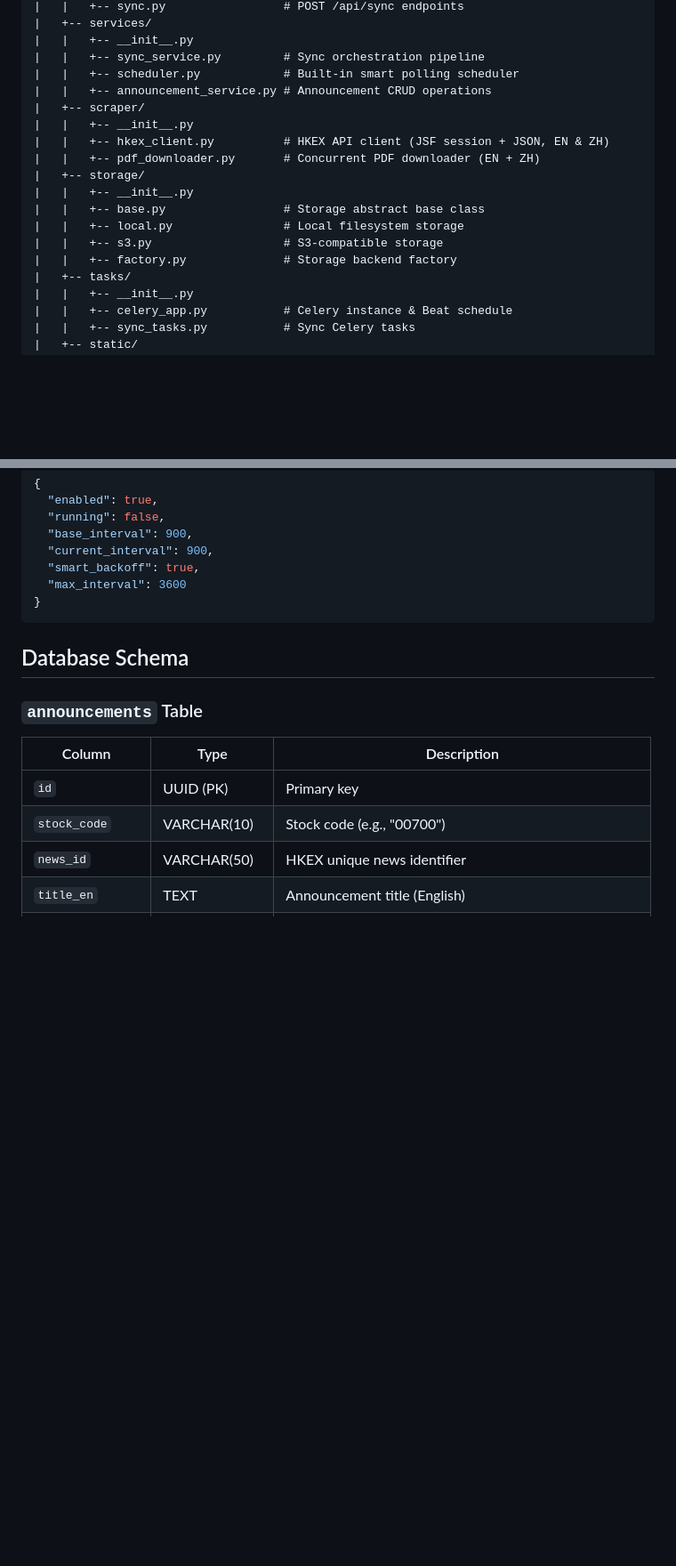
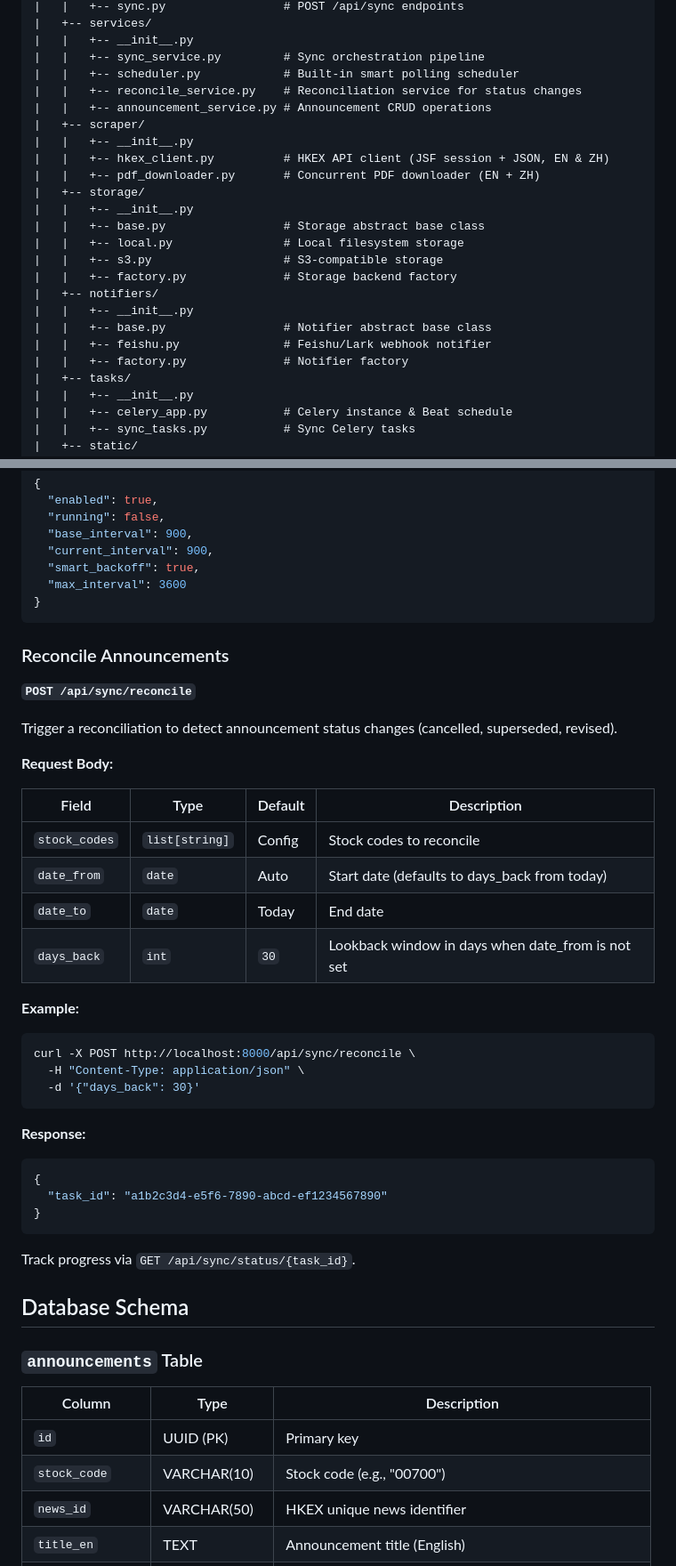
Before and after one commit to SK-ERIC/hkex-announcement-sync, a Markdown page: README.md, 2 parts joined by grey strips. Shown at 89% size. Drawn GitHub-style; blank space fills up the shorter version.

````diff
--- a/README.md
+++ b/README.md
@@ -194,6 +196,7 @@ hkex-announcement-sync/
 |   |   +-- __init__.py
 |   |   +-- sync_service.py         # Sync orchestration pipeline
 |   |   +-- scheduler.py            # Built-in smart polling scheduler
+|   |   +-- reconcile_service.py    # Reconciliation service for status changes
 |   |   +-- announcement_service.py # Announcement CRUD operations
 |   +-- scraper/
 |   |   +-- __init__.py
@@ -205,6 +208,11 @@ hkex-announcement-sync/
 |   |   +-- local.py                # Local filesystem storage
 |   |   +-- s3.py                   # S3-compatible storage
 |   |   +-- factory.py              # Storage backend factory
+|   +-- notifiers/
+|   |   +-- __init__.py
+|   |   +-- base.py                 # Notifier abstract base class
+|   |   +-- feishu.py               # Feishu/Lark webhook notifier
+|   |   +-- factory.py              # Notifier factory
 |   +-- tasks/
 |   |   +-- __init__.py
 |   |   +-- celery_app.py           # Celery instance & Beat schedule
@@ -459,6 +468,39 @@ Server-Sent Events endpoint for real-time sync status updates. The Web UI connec
   "max_interval": 3600
 }
 ```
+
+### Reconcile Announcements
+
+**`POST /api/sync/reconcile`**
+
+Trigger a reconciliation to detect announcement status changes (cancelled, superseded, revised).
+
+**Request Body:**
+
+| Field         | Type           | Default | Description                                        |
+|---------------|----------------|---------|----------------------------------------------------|
+| `stock_codes` | `list[string]` | Config  | Stock codes to reconcile                           |
+| `date_from`   | `date`         | Auto    | Start date (defaults to days_back from today)      |
+| `date_to`     | `date`         | Today   | End date                                           |
+| `days_back`   | `int`          | `30`    | Lookback window in days when date_from is not set  |
+
+**Example:**
+
+```bash
+curl -X POST http://localhost:8000/api/sync/reconcile \
+  -H "Content-Type: application/json" \
+  -d '{"days_back": 30}'
+```
+
+**Response:**
+
+```json
+{
+  "task_id": "a1b2c3d4-e5f6-7890-abcd-ef1234567890"
+}
+```
+
+Track progress via `GET /api/sync/status/{task_id}`.
 
 ## Database Schema
 
````
Also changed, not shown: other parts of README.md (+13 -1 lines), README.zh-CN.md (+51 -0 lines).
